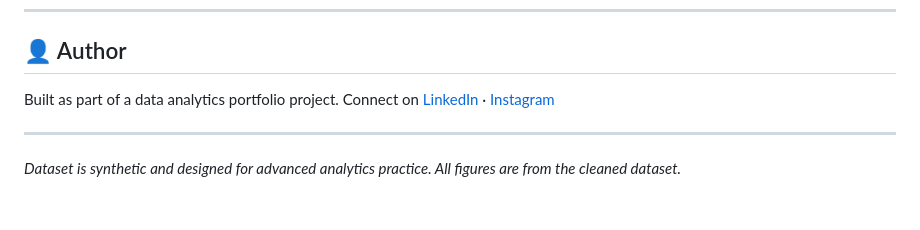
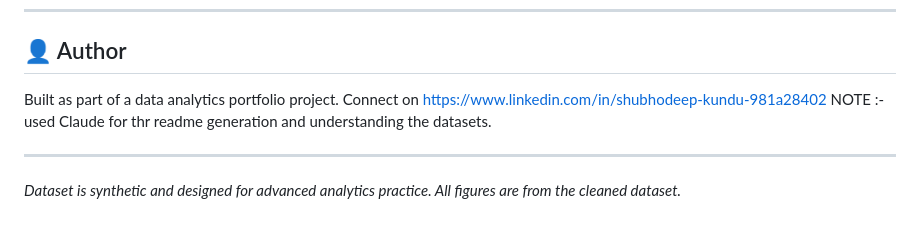
Before and after one commit to shubhoSDK/Instagram_Analytics_Dashboard, a Markdown page: README.md, the part around the change. Rendered like a GitHub page.

Commit message:
Revise author section and add generation note
Updated author contact information and added note about README generation.

```diff
--- a/README.md
+++ b/README.md
@@ -148,7 +148,8 @@ Clean CSVs will be exported to the same directory.
 ## 👤 Author
 
 Built as part of a data analytics portfolio project.
-Connect on [LinkedIn](https://linkedin.com/in/YOUR-PROFILE) · [Instagram](https://instagram.com/YOUR-HANDLE)
+Connect on https://www.linkedin.com/in/shubhodeep-kundu-981a28402
+NOTE :- used Claude for thr readme generation and understanding the datasets.
 
 ---
 
```
